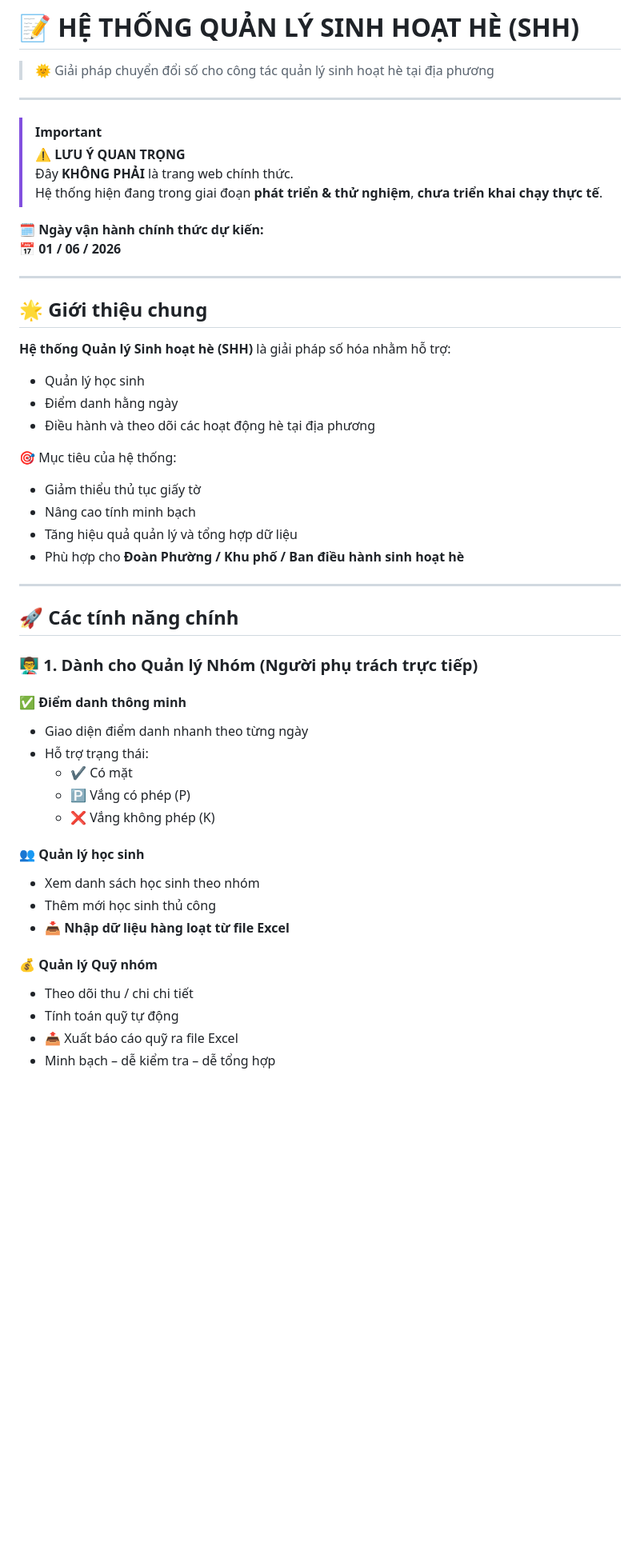
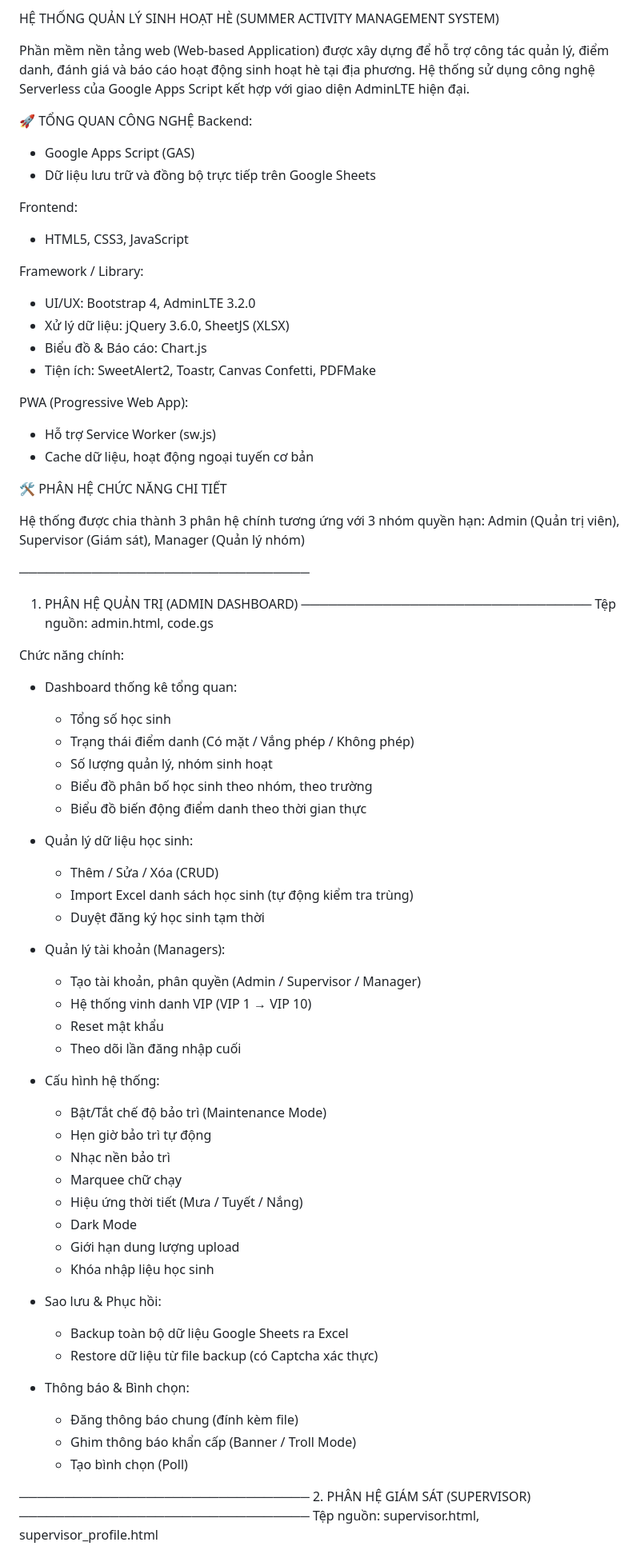
Before and after one commit to trietpko2002/Du_an_web_quan_ly_sinh_hoat_he_google_sheet, a Markdown page: README.md, the part around one of its changes. Shown at 80% size. Drawn GitHub-style; blank space fills up the shorter version.

Commit message:
Revise README for project clarity and details
Updated project description and technology overview in README.

```diff
--- a/README.md
+++ b/README.md
@@ -1,54 +1,75 @@
-# 📝 HỆ THỐNG QUẢN LÝ SINH HOẠT HÈ (SHH)
+HỆ THỐNG QUẢN LÝ SINH HOẠT HÈ (SUMMER ACTIVITY MANAGEMENT SYSTEM)
 
-> 🌞 Giải pháp chuyển đổi số cho công tác quản lý sinh hoạt hè tại địa phương
+Phần mềm nền tảng web (Web-based Application) được xây dựng để hỗ trợ công tác quản lý, điểm danh, đánh giá và báo cáo hoạt động sinh hoạt hè tại địa phương. Hệ thống sử dụng công nghệ Serverless của Google Apps Script kết hợp với giao diện AdminLTE hiện đại.
 
----
+🚀 TỔNG QUAN CÔNG NGHỆ
+Backend:
+- Google Apps Script (GAS)
+- Dữ liệu lưu trữ và đồng bộ trực tiếp trên Google Sheets
 
-> [!IMPORTANT]
-> ⚠️ **LƯU Ý QUAN TRỌNG**
-> Đây **KHÔNG PHẢI** là trang web chính thức.
-> Hệ thống hiện đang trong giai đoạn **phát triển & thử nghiệm**, **chưa triển khai chạy thực tế**.
+Frontend:
+- HTML5, CSS3, JavaScript
 
-🗓️ **Ngày vận hành chính thức dự kiến:**
-📅 **01 / 06 / 2026**
+Framework / Library:
+- UI/UX: Bootstrap 4, AdminLTE 3.2.0
+- Xử lý dữ liệu: jQuery 3.6.0, SheetJS (XLSX)
+- Biểu đồ & Báo cáo: Chart.js
+- Tiện ích: SweetAlert2, Toastr, Canvas Confetti, PDFMake
 
----
+PWA (Progressive Web App):
+- Hỗ trợ Service Worker (sw.js)
+- Cache dữ liệu, hoạt động ngoại tuyến cơ bản
 
-## 🌟 Giới thiệu chung
+🛠 PHÂN HỆ CHỨC NĂNG CHI TIẾT
 
-**Hệ thống Quản lý Sinh hoạt hè (SHH)** là giải pháp số hóa nhằm hỗ trợ:
+Hệ thống được chia thành 3 phân hệ chính tương ứng với 3 nhóm quyền hạn:
+Admin (Quản trị viên), Supervisor (Giám sát), Manager (Quản lý nhóm)
 
-- Quản lý học sinh
-- Điểm danh hằng ngày
-- Điều hành và theo dõi các hoạt động hè tại địa phương
+────────────────────────────────
+1. PHÂN HỆ QUẢN TRỊ (ADMIN DASHBOARD)
+────────────────────────────────
+Tệp nguồn: admin.html, code.gs
 
-🎯 Mục tiêu của hệ thống:
-- Giảm thiểu thủ tục giấy tờ
-- Nâng cao tính minh bạch
-- Tăng hiệu quả quản lý và tổng hợp dữ liệu
-- Phù hợp cho **Đoàn Phường / Khu phố / Ban điều hành sinh hoạt hè**
+Chức năng chính:
+- Dashboard thống kê tổng quan:
+  + Tổng số học sinh
+  + Trạng thái điểm danh (Có mặt / Vắng phép / Không phép)
+  + Số lượng quản lý, nhóm sinh hoạt
+  + Biểu đồ phân bố học sinh theo nhóm, theo trường
+  + Biểu đồ biến động điểm danh theo thời gian thực
 
----
+- Quản lý dữ liệu học sinh:
+  + Thêm / Sửa / Xóa (CRUD)
+  + Import Excel danh sách học sinh (tự động kiểm tra trùng)
+  + Duyệt đăng ký học sinh tạm thời
 
-## 🚀 Các tính năng chính
+- Quản lý tài khoản (Managers):
+  + Tạo tài khoản, phân quyền (Admin / Supervisor / Manager)
+  + Hệ thống vinh danh VIP (VIP 1 → VIP 10)
+  + Reset mật khẩu
+  + Theo dõi lần đăng nhập cuối
 
-### 👨‍🏫 1. Dành cho **Quản lý Nhóm** (Người phụ trách trực tiếp)
+- Cấu hình hệ thống:
+  + Bật/Tắt chế độ bảo trì (Maintenance Mode)
+  + Hẹn giờ bảo trì tự động
+  + Nhạc nền bảo trì
+  + Marquee chữ chạy
+  + Hiệu ứng thời tiết (Mưa / Tuyết / Nắng)
+  + Dark Mode
+  + Giới hạn dung lượng upload
+  + Khóa nhập liệu học sinh
 
-#### ✅ Điểm danh thông minh
-- Giao diện điểm danh nhanh theo từng ngày
-- Hỗ trợ trạng thái:
-  - ✔️ Có mặt
-  - 🅿️ Vắng có phép (P)
-  - ❌ Vắng không phép (K)
+- Sao lưu & Phục hồi:
+  + Backup toàn bộ dữ liệu Google Sheets ra Excel
+  + Restore dữ liệu từ file backup (có Captcha xác thực)
 
-#### 👥 Quản lý học sinh
-- Xem danh sách học sinh theo nhóm
-- Thêm mới học sinh thủ công
-- 📥 **Nhập dữ liệu hàng loạt từ file Excel**
+- Thông báo & Bình chọn:
+  + Đăng thông báo chung (đính kèm file)
+  + Ghim thông báo khẩn cấp (Banner / Troll Mode)
+  + Tạo bình chọn (Poll)
 
-#### 💰 Quản lý Quỹ nhóm
-- Theo dõi thu / chi chi tiết
-- Tính toán quỹ tự động
-- 📤 Xuất báo cáo quỹ ra file Excel
-- Minh bạch – dễ kiểm tra – dễ tổng hợp
+────────────────────────────────
+2. PHÂN HỆ GIÁM SÁT (SUPERVISOR)
+────────────────────────────────
+Tệp nguồn: supervisor.html, supervisor_profile.html
 
```
Also changed, not shown: other parts of README.md (+60 -82 lines).
